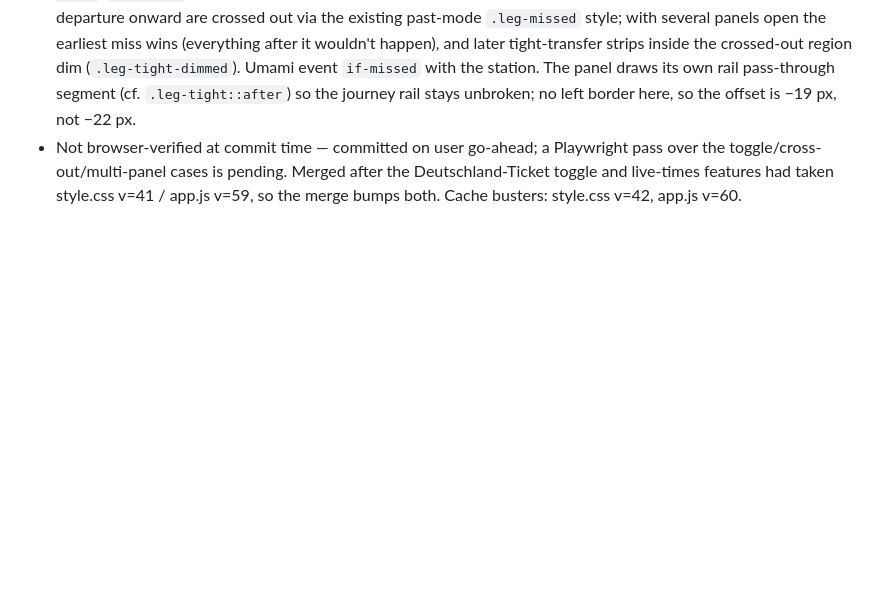
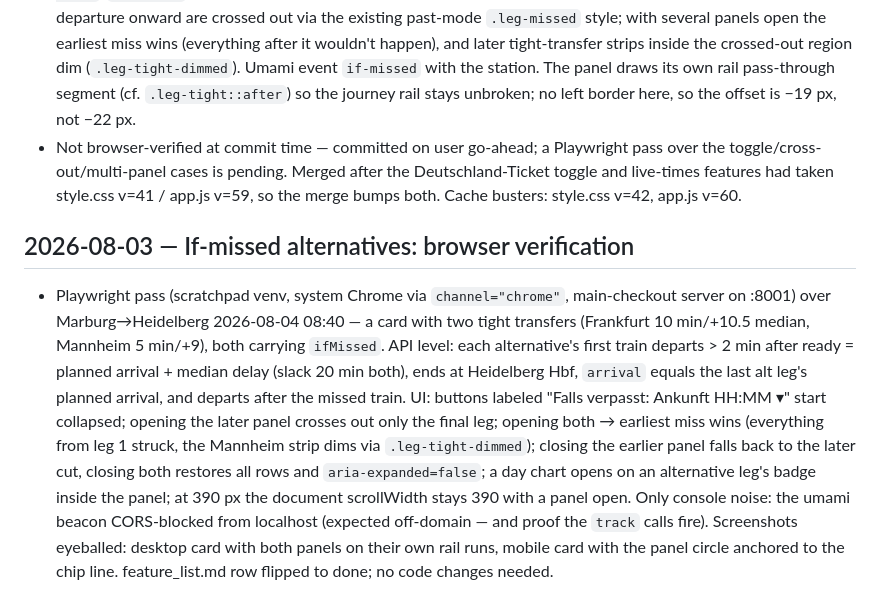
Before and after one commit to sha2nkt/db_delay_predictor, a Markdown page: log.md, the part around the change. Drawn GitHub-style; blank space fills up the shorter version.

Commit message:
Record browser verification of the if-missed alternatives feature

```diff
--- a/log.md
+++ b/log.md
@@ -362,3 +362,7 @@ Append-only. Add new entries at the bottom with a date heading; never edit or de
 - Future mode now answers the question a tight-transfer warning raises — what happens if the connection is actually missed. Every tight transfer gets `ifMissed`: the next realistic connection from the transfer station to the journey's destination, computed server-side by `_if_missed_connection()` (app/main.py). The passenger is assumed to reach the departure point at the arriving leg's planned arrival + its median delay (+ any walking minutes between the legs); a candidate counts as catchable only when its planned departure leaves > `TRANSFER_TOLERANCE_MIN` after that — which excludes the missed train itself by definition (its slack is ≤ the tolerance). Earliest planned arrival wins. Lookups reuse the past-mode `_replan` helper, filled in after journey assembly via one `asyncio.gather` — one bahn.de call per tight transfer, deduped by the `_replan`/bahn_api task caches. `tight_transfers()` entries now carry `depLegIndex` (the departing leg that would be missed — previously discarded as `_b`). No alternative found (or missing station ids) → `ifMissed` is null and the frontend shows no button.
 - Frontend: the warning strip gains a red "Falls verpasst: Ankunft HH:MM ▾" disclosure button (`aria-expanded` + the badge-caret idiom from the delay badges). Expanding inserts an indented panel under the strip — "↳ Nächste realistische Verbindung:" plus the alternative legs rendered by the normal `buildLegRow` (own rail run via `rail-first`/`rail-last`, day charts wired on their delay badges). While a panel is open the original legs from the missed departure onward are crossed out via the existing past-mode `.leg-missed` style; with several panels open the earliest miss wins (everything after it wouldn't happen), and later tight-transfer strips inside the crossed-out region dim (`.leg-tight-dimmed`). Umami event `if-missed` with the station. The panel draws its own rail pass-through segment (cf. `.leg-tight::after`) so the journey rail stays unbroken; no left border here, so the offset is −19 px, not −22 px.
 - Not browser-verified at commit time — committed on user go-ahead; a Playwright pass over the toggle/cross-out/multi-panel cases is pending. Merged after the Deutschland-Ticket toggle and live-times features had taken style.css v=41 / app.js v=59, so the merge bumps both. Cache busters: style.css v=42, app.js v=60.
+
+## 2026-08-03 — If-missed alternatives: browser verification
+
+- Playwright pass (scratchpad venv, system Chrome via `channel="chrome"`, main-checkout server on :8001) over Marburg→Heidelberg 2026-08-04 08:40 — a card with two tight transfers (Frankfurt 10 min/+10.5 median, Mannheim 5 min/+9), both carrying `ifMissed`. API level: each alternative's first train departs > 2 min after ready = planned arrival + median delay (slack 20 min both), ends at Heidelberg Hbf, `arrival` equals the last alt leg's planned arrival, and departs after the missed train. UI: buttons labeled "Falls verpasst: Ankunft HH:MM ▾" start collapsed; opening the later panel crosses out only the final leg; opening both → earliest miss wins (everything from leg 1 struck, the Mannheim strip dims via `.leg-tight-dimmed`); closing the earlier panel falls back to the later cut, closing both restores all rows and `aria-expanded=false`; a day chart opens on an alternative leg's badge inside the panel; at 390 px the document scrollWidth stays 390 with a panel open. Only console noise: the umami beacon CORS-blocked from localhost (expected off-domain — and proof the `track` calls fire). Screenshots eyeballed: desktop card with both panels on their own rail runs, mobile card with the panel circle anchored to the chip line. feature_list.md row flipped to done; no code changes needed.
```
Also changed, not shown: feature_list.md (+1 -1 lines), progress.md (+1 -2 lines).
